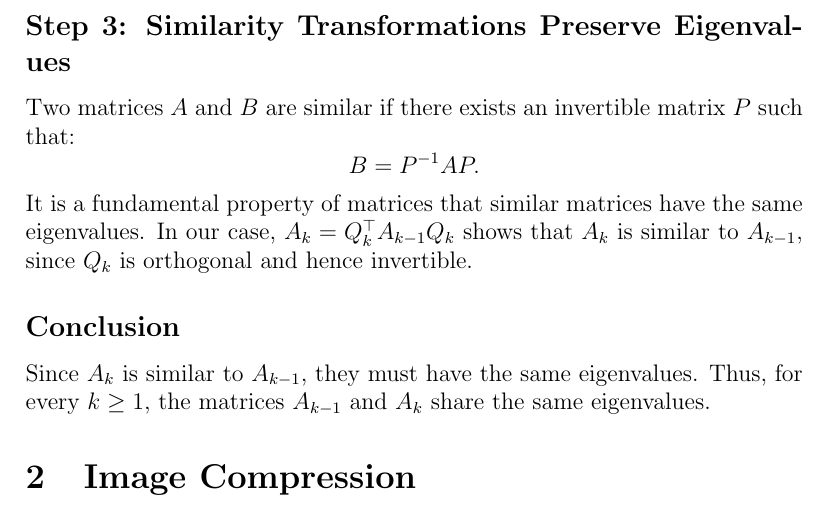
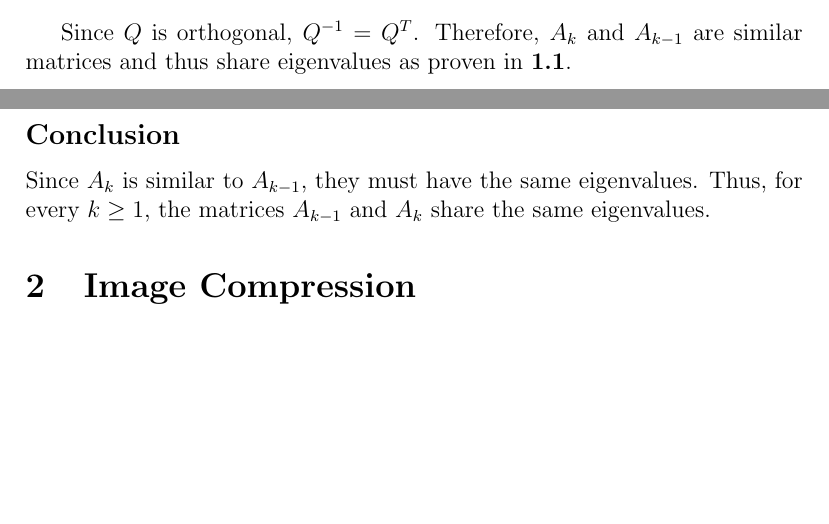
Before and after one commit to mrichards03/MATH-307-Project, a LaTeX document (ProjectAnswers.tex): part of page 22 of 27 before the commit and two parts of pages 21 and 22 of 26 after it, the two joined at a grey line, cut at the place of the change, the shorter picture padded with empty space. Compiled offline with pdfLaTeX.

Commit message:
Update ProjectAnswers.tex

```diff
--- a/ProjectAnswers.tex
+++ b/ProjectAnswers.tex
@@ -554,12 +554,7 @@ Since \( Q_k^\top Q_k = I \), this simplifies further to:
 A_k = Q_k^\top A_{k-1} Q_k.
 \]
 
-\subsection*{Step 3: Similarity Transformations Preserve Eigenvalues}
-Two matrices \( A \) and \( B \) are similar if there exists an invertible matrix \( P \) such that:
-\[
-B = P^{-1} A P.
-\]
-It is a fundamental property of matrices that similar matrices have the same eigenvalues. In our case, \( A_k = Q_k^\top A_{k-1} Q_k \) shows that \( A_k \) is similar to \( A_{k-1} \), since \( Q_k \) is orthogonal and hence invertible.
+Since $Q$ is orthogonal, $Q^{-1} = Q^T$. Therefore, $A_k $ and $A_{k-1}$ are similar matrices and thus share eigenvalues as proven in \textbf{1.1}.
 
 \subsection*{Conclusion}
 Since \( A_k \) is similar to \( A_{k-1} \), they must have the same eigenvalues. Thus, for every \( k \geq 1 \), the matrices \( A_{k-1} \) and \( A_k \) share the same eigenvalues.
```
